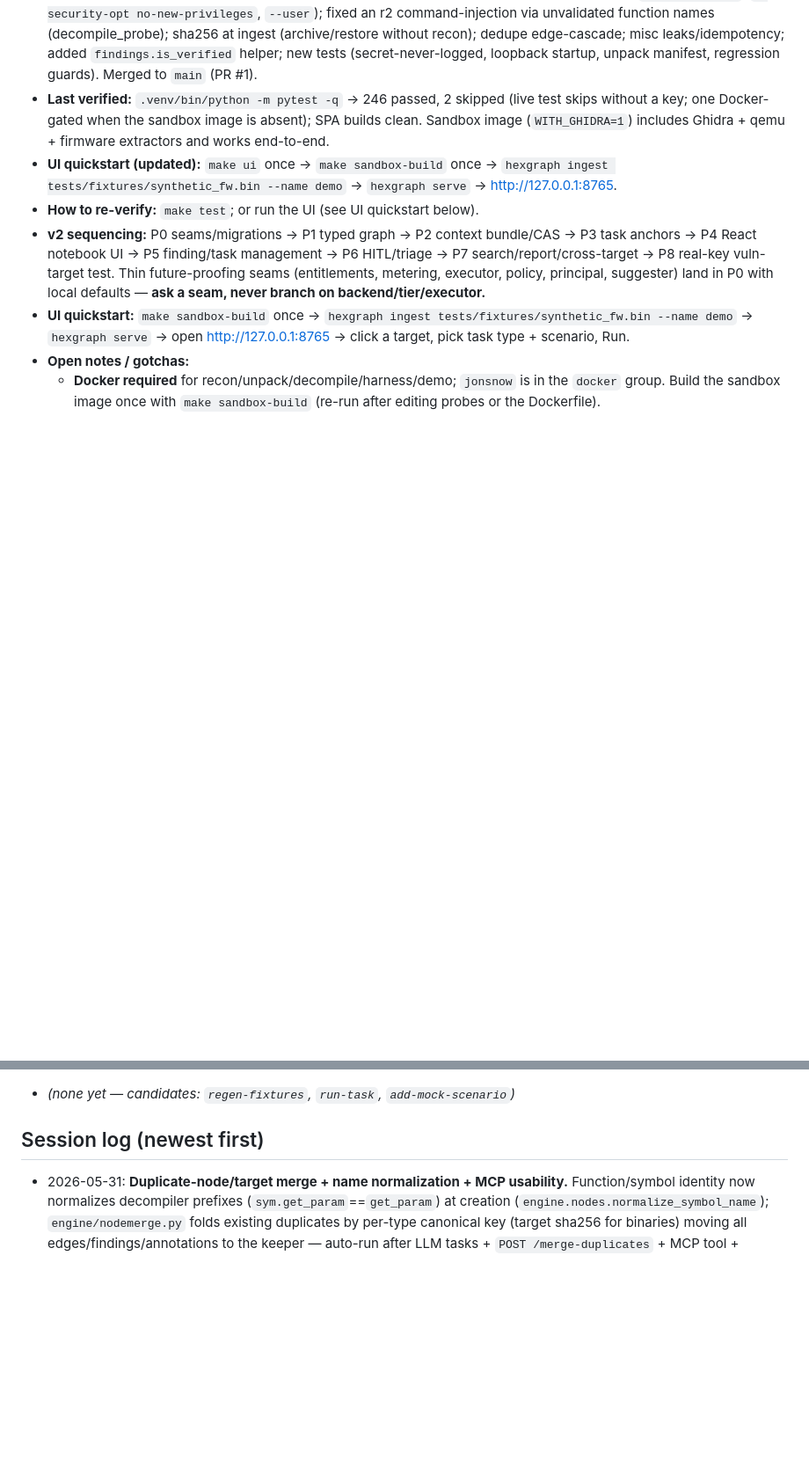
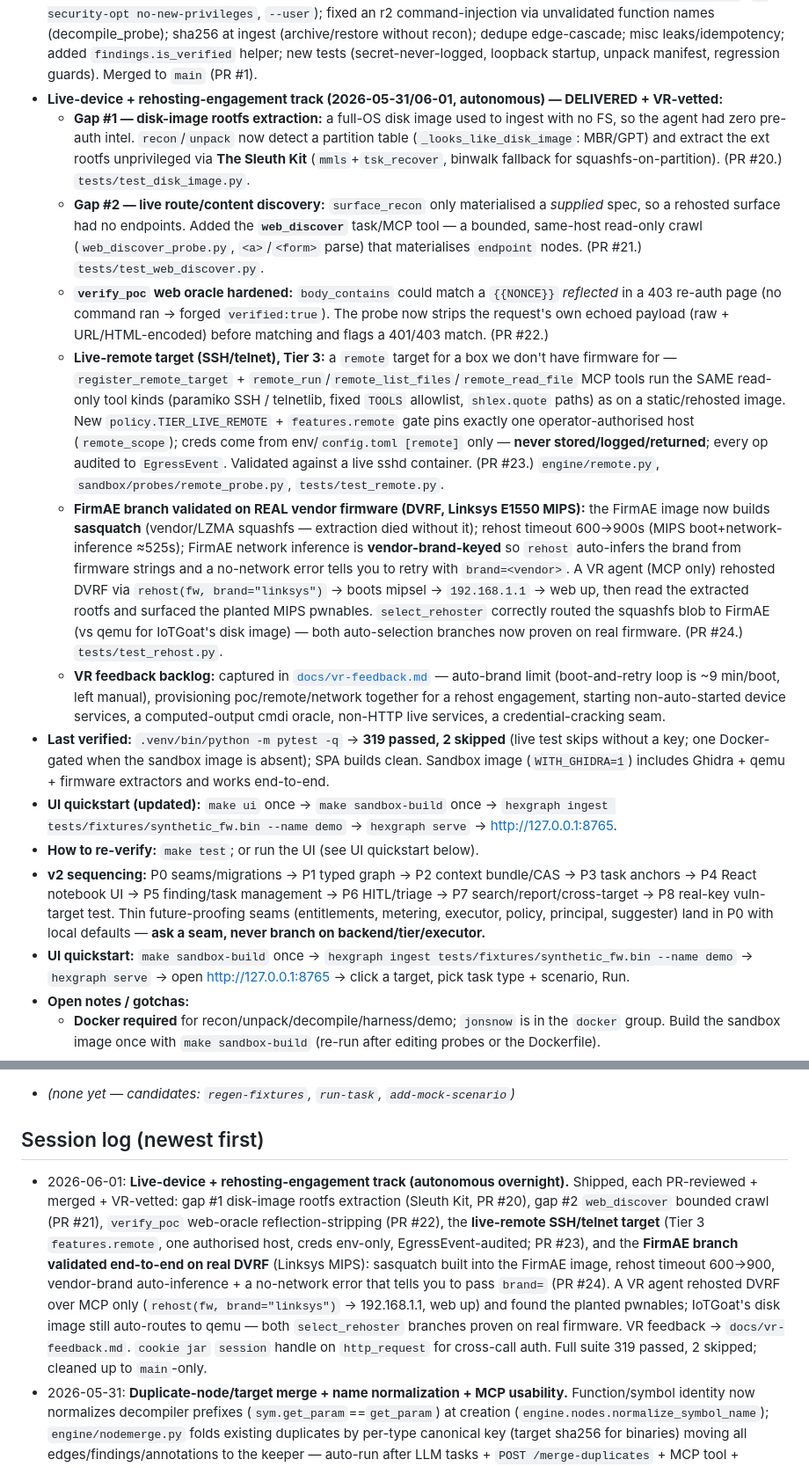
Before and after one commit to branover/hexgraph, a Markdown page: PROGRESS.md, 2 parts joined by grey strips. Shown at 88% size. Rendered like a GitHub page; blank space fills up the shorter version.

Commit message:
docs: log the live-device + rehosting-engagement track (gaps #1/#2, remote tier, FirmAE/DVRF)
Co-Authored-By: Claude Opus 4.8 (1M context) <noreply@anthropic.com>

```diff
--- a/PROGRESS.md
+++ b/PROGRESS.md
@@ -145,7 +145,38 @@ then run the resume verifier, then continue at the next unchecked task.
   unvalidated function names (decompile_probe); sha256 at ingest (archive/restore without recon);
   dedupe edge-cascade; misc leaks/idempotency; added `findings.is_verified` helper; new tests
   (secret-never-logged, loopback startup, unpack manifest, regression guards). Merged to `main` (PR #1).
-- **Last verified:** `.venv/bin/python -m pytest -q` → 246 passed, 2 skipped (live test skips without a
+- **Live-device + rehosting-engagement track (2026-05-31/06-01, autonomous) — DELIVERED + VR-vetted:**
+  - **Gap #1 — disk-image rootfs extraction:** a full-OS disk image used to ingest with no FS, so the
+    agent had zero pre-auth intel. `recon`/`unpack` now detect a partition table (`_looks_like_disk_image`:
+    MBR/GPT) and extract the ext rootfs unprivileged via **The Sleuth Kit** (`mmls`+`tsk_recover`, binwalk
+    fallback for squashfs-on-partition). (PR #20.) `tests/test_disk_image.py`.
+  - **Gap #2 — live route/content discovery:** `surface_recon` only materialised a *supplied* spec, so a
+    rehosted surface had no endpoints. Added the **`web_discover`** task/MCP tool — a bounded, same-host
+    read-only crawl (`web_discover_probe.py`, `<a>`/`<form>` parse) that materialises `endpoint` nodes.
+    (PR #21.) `tests/test_web_discover.py`.
+  - **`verify_poc` web oracle hardened:** `body_contains` could match a `{{NONCE}}` *reflected* in a
+    403 re-auth page (no command ran → forged `verified:true`). The probe now strips the request's own
+    echoed payload (raw + URL/HTML-encoded) before matching and flags a 401/403 match. (PR #22.)
+  - **Live-remote target (SSH/telnet), Tier 3:** a `remote` target for a box we don't have firmware for —
+    `register_remote_target` + `remote_run`/`remote_list_files`/`remote_read_file` MCP tools run the SAME
+    read-only tool kinds (paramiko SSH / telnetlib, fixed `TOOLS` allowlist, `shlex.quote` paths) as on a
+    static/rehosted image. New `policy.TIER_LIVE_REMOTE` + `features.remote` gate pins exactly one
+    operator-authorised host (`remote_scope`); creds come from env/`config.toml [remote]` only — **never
+    stored/logged/returned**; every op audited to `EgressEvent`. Validated against a live sshd container.
+    (PR #23.) `engine/remote.py`, `sandbox/probes/remote_probe.py`, `tests/test_remote.py`.
+  - **FirmAE branch validated on REAL vendor firmware (DVRF, Linksys E1550 MIPS):** the FirmAE image now
+    builds **sasquatch** (vendor/LZMA squashfs — extraction died without it); rehost timeout 600→900s
+    (MIPS boot+network-inference ≈525s); FirmAE network inference is **vendor-brand-keyed** so `rehost`
+    auto-infers the brand from firmware strings and a no-network error tells you to retry with
+    `brand=<vendor>`. A VR agent (MCP only) rehosted DVRF via `rehost(fw, brand="linksys")` → boots
+    mipsel → `192.168.1.1` → web up, then read the extracted rootfs and surfaced the planted MIPS
+    pwnables. `select_rehoster` correctly routed the squashfs blob to FirmAE (vs qemu for IoTGoat's disk
+    image) — both auto-selection branches now proven on real firmware. (PR #24.) `tests/test_rehost.py`.
+  - **VR feedback backlog:** captured in [`docs/vr-feedback.md`](docs/vr-feedback.md) — auto-brand limit
+    (boot-and-retry loop is ~9 min/boot, left manual), provisioning poc/remote/network together for a
+    rehost engagement, starting non-auto-started device services, a computed-output cmdi oracle,
+    non-HTTP live services, a credential-cracking seam.
+- **Last verified:** `.venv/bin/python -m pytest -q` → **319 passed, 2 skipped** (live test skips without a
   key; one Docker-gated when the sandbox image is absent); SPA builds clean. Sandbox image
   (`WITH_GHIDRA=1`) includes Ghidra + qemu + firmware extractors and works end-to-end.
 - **UI quickstart (updated):** `make ui` once → `make sandbox-build` once →
@@ -273,6 +304,17 @@ then run the resume verifier, then continue at the next unchecked task.
 - _(none yet — candidates: `regen-fixtures`, `run-task`, `add-mock-scenario`)_
 
 ## Session log (newest first)
+- 2026-06-01: **Live-device + rehosting-engagement track (autonomous overnight).** Shipped, each
+  PR-reviewed + merged + VR-vetted: gap #1 disk-image rootfs extraction (Sleuth Kit, PR #20), gap #2
+  `web_discover` bounded crawl (PR #21), `verify_poc` web-oracle reflection-stripping (PR #22), the
+  **live-remote SSH/telnet target** (Tier 3 `features.remote`, one authorised host, creds env-only,
+  EgressEvent-audited; PR #23), and the **FirmAE branch validated end-to-end on real DVRF** (Linksys
+  MIPS): sasquatch built into the FirmAE image, rehost timeout 600→900, vendor-brand auto-inference +
+  a no-network error that tells you to pass `brand=` (PR #24). A VR agent rehosted DVRF over MCP only
+  (`rehost(fw, brand="linksys")` → 192.168.1.1, web up) and found the planted pwnables; IoTGoat's disk
+  image still auto-routes to qemu — both `select_rehoster` branches proven on real firmware. VR feedback
+  → `docs/vr-feedback.md`. `cookie jar` `session` handle on `http_request` for cross-call auth. Full
+  suite 319 passed, 2 skipped; cleaned up to `main`-only.
 - 2026-05-31: **Duplicate-node/target merge + name normalization + MCP usability.** Function/symbol
   identity now normalizes decompiler prefixes (`sym.get_param`==`get_param`) at creation
   (`engine.nodes.normalize_symbol_name`); `engine/nodemerge.py` folds existing duplicates by per-type
```
